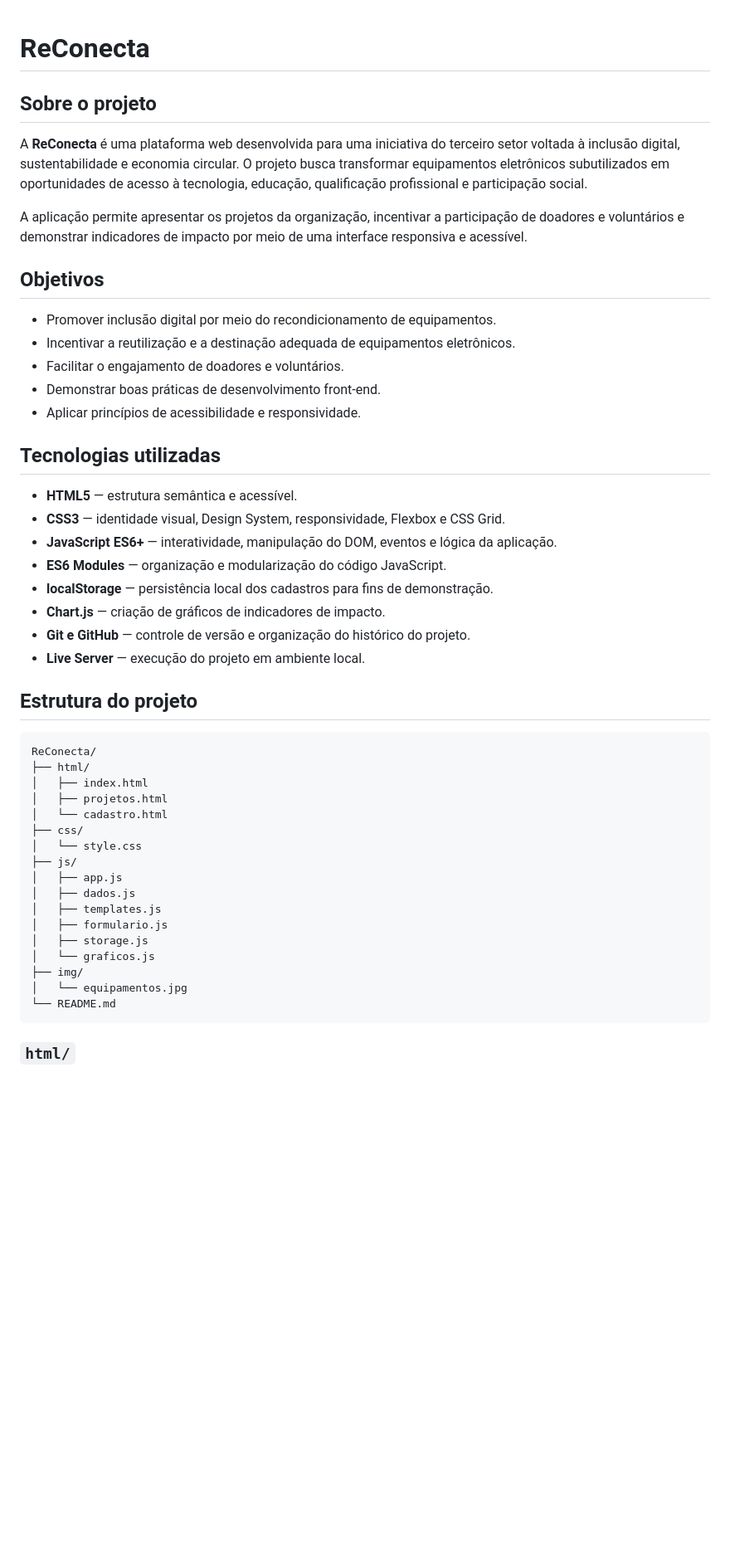
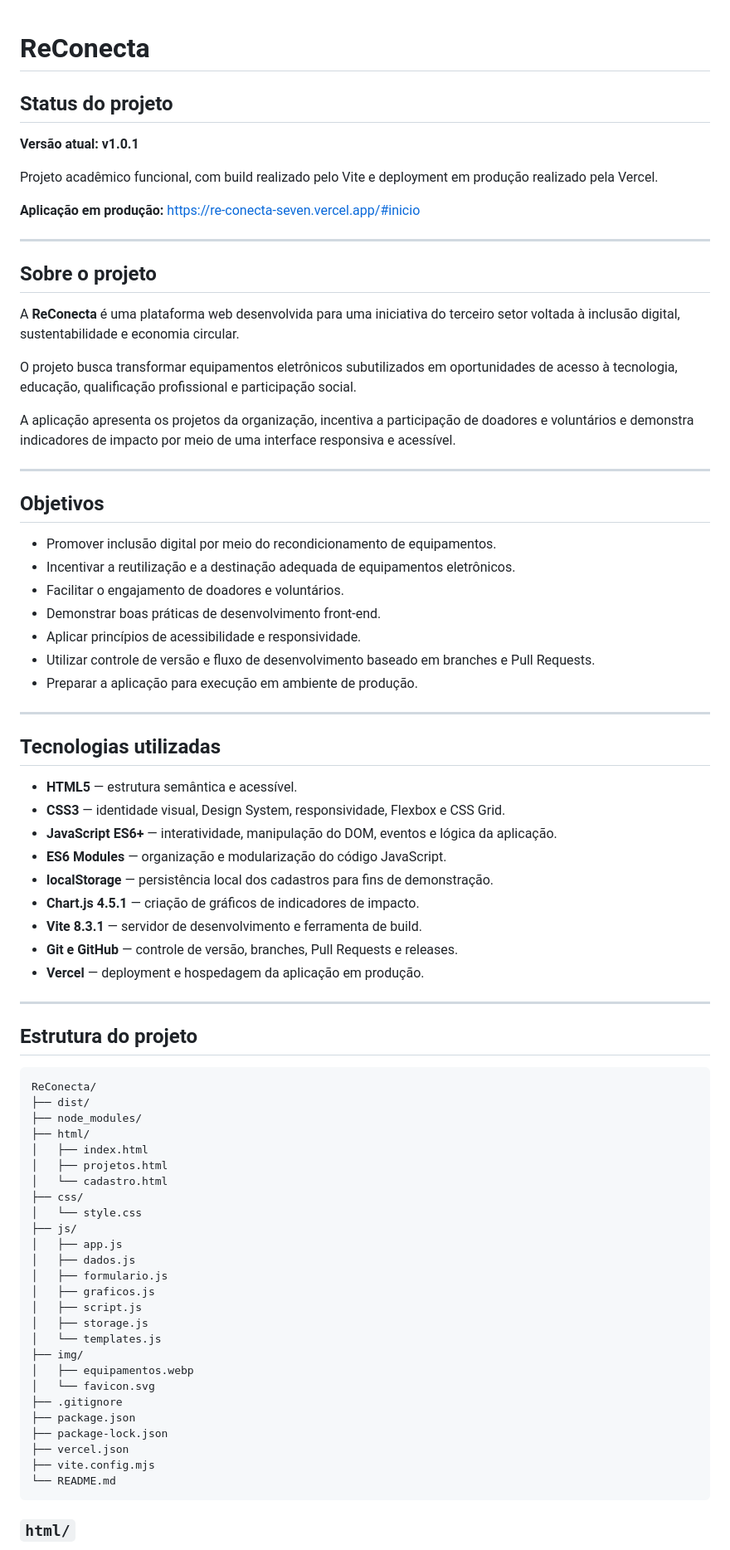
Before and after one commit to HW-Yozora/ReConecta, a Markdown page: README.md, the part around one of its changes. Shown at 83% size. GitHub-like rendering; blank space fills up the shorter version.

````diff
--- a/README.md
+++ b/README.md
@@ -1,10 +1,25 @@
 # ReConecta
+
+## Status do projeto
+
+**Versão atual: v1.0.1**
+
+Projeto acadêmico funcional, com build realizado pelo Vite e deployment em produção realizado pela Vercel.
+
+**Aplicação em produção:**
+https://re-conecta-seven.vercel.app/#inicio
+
+---
 
 ## Sobre o projeto
 
-A **ReConecta** é uma plataforma web desenvolvida para uma iniciativa do terceiro setor voltada à inclusão digital, sustentabilidade e economia circular. O projeto busca transformar equipamentos eletrônicos subutilizados em oportunidades de acesso à tecnologia, educação, qualificação profissional e participação social.
+A **ReConecta** é uma plataforma web desenvolvida para uma iniciativa do terceiro setor voltada à inclusão digital, sustentabilidade e economia circular.
 
-A aplicação permite apresentar os projetos da organização, incentivar a participação de doadores e voluntários e demonstrar indicadores de impacto por meio de uma interface responsiva e acessível.
+O projeto busca transformar equipamentos eletrônicos subutilizados em oportunidades de acesso à tecnologia, educação, qualificação profissional e participação social.
+
+A aplicação apresenta os projetos da organização, incentiva a participação de doadores e voluntários e demonstra indicadores de impacto por meio de uma interface responsiva e acessível.
+
+---
 
 ## Objetivos
 
@@ -13,6 +28,10 @@ A aplicação permite apresentar os projetos da organização, incentivar a part
 * Facilitar o engajamento de doadores e voluntários.
 * Demonstrar boas práticas de desenvolvimento front-end.
 * Aplicar princípios de acessibilidade e responsividade.
+* Utilizar controle de versão e fluxo de desenvolvimento baseado em branches e Pull Requests.
+* Preparar a aplicação para execução em ambiente de produção.
+
+---
 
 ## Tecnologias utilizadas
 
@@ -21,14 +40,19 @@ A aplicação permite apresentar os projetos da organização, incentivar a part
 * **JavaScript ES6+** — interatividade, manipulação do DOM, eventos e lógica da aplicação.
 * **ES6 Modules** — organização e modularização do código JavaScript.
 * **localStorage** — persistência local dos cadastros para fins de demonstração.
-* **Chart.js** — criação de gráficos de indicadores de impacto.
-* **Git e GitHub** — controle de versão e organização do histórico do projeto.
-* **Live Server** — execução do projeto em ambiente local.
+* **Chart.js 4.5.1** — criação de gráficos de indicadores de impacto.
+* **Vite 8.3.1** — servidor de desenvolvimento e ferramenta de build.
+* **Git e GitHub** — controle de versão, branches, Pull Requests e releases.
+* **Vercel** — deployment e hospedagem da aplicação em produção.
+
+---
 
 ## Estrutura do projeto
 
 ```text
 ReConecta/
+├── dist/
+├── node_modules/
 ├── html/
 │   ├── index.html
 │   ├── projetos.html
@@ -38,12 +62,19 @@ ReConecta/
 ├── js/
 │   ├── app.js
 │   ├── dados.js
-│   ├── templates.js
 │   ├── formulario.js
+│   ├── graficos.js
+│   ├── script.js
 │   ├── storage.js
-│   └── graficos.js
+│   └── templates.js
 ├── img/
-│   └── equipamentos.jpg
+│   ├── equipamentos.webp
+│   └── favicon.svg
+├── .gitignore
+├── package.json
+├── package-lock.json
+├── vercel.json
+├── vite.config.mjs
 └── README.md
 ```
 
````
Also changed, not shown: other parts of README.md (+188 -62 lines).
